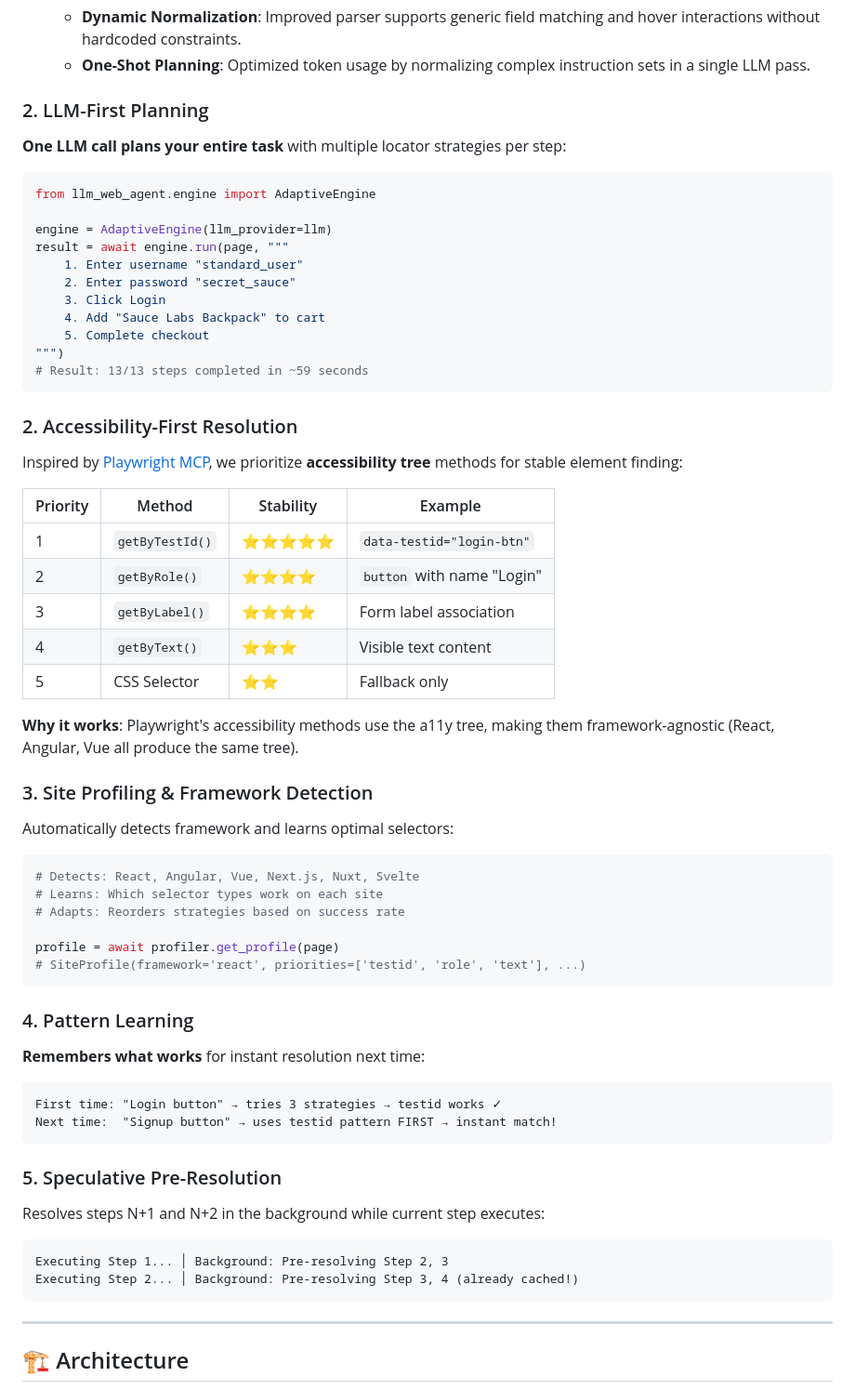
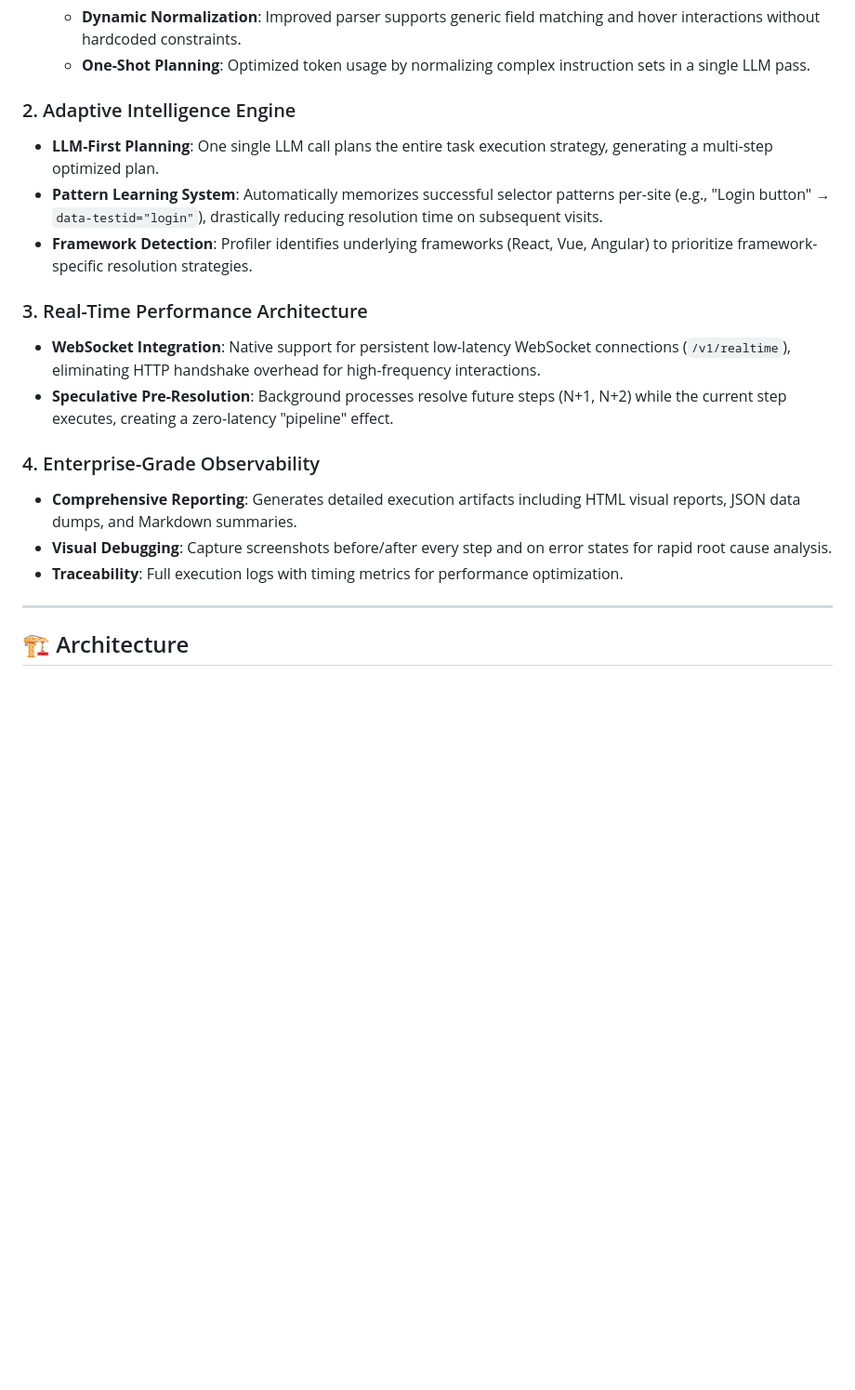
Before and after one commit to suhaibbinyounis/llm-web-agent, a Markdown page: README.md, the part around the change. Shown at 93% size. Rendered like a GitHub page; blank space fills up the shorter version.

Commit message:
docs: Finalize README restructure with 4 core pillars and 2025 roadmap features

````diff
--- a/README.md
+++ b/README.md
@@ -27,70 +27,26 @@ Engineered for reliability in complex, dynamic web environments:
   - **Dynamic Normalization**: Improved parser supports generic field matching and hover interactions without hardcoded constraints.
   - **One-Shot Planning**: Optimized token usage by normalizing complex instruction sets in a single LLM pass.
 
-### 2. LLM-First Planning
+### 2. Adaptive Intelligence Engine
 
-**One LLM call plans your entire task** with multiple locator strategies per step:
+- **LLM-First Planning**: One single LLM call plans the entire task execution strategy, generating a multi-step optimized plan.
+- **Pattern Learning System**: Automatically memorizes successful selector patterns per-site (e.g., "Login button" → `data-testid="login"`), drastically reducing resolution time on subsequent visits.
+- **Framework Detection**: Profiler identifies underlying frameworks (React, Vue, Angular) to prioritize framework-specific resolution strategies.
 
-```python
-from llm_web_agent.engine import AdaptiveEngine
+### 3. Real-Time Performance Architecture
 
-engine = AdaptiveEngine(llm_provider=llm)
-result = await engine.run(page, """
-    1. Enter username "standard_user"
-    2. Enter password "secret_sauce"
-    3. Click Login
-    4. Add "Sauce Labs Backpack" to cart
-    5. Complete checkout
-""")
-# Result: 13/13 steps completed in ~59 seconds
-```
+- **WebSocket Integration**: Native support for persistent low-latency WebSocket connections (`/v1/realtime`), eliminating HTTP handshake overhead for high-frequency interactions.
+- **Speculative Pre-Resolution**: Background processes resolve future steps (N+1, N+2) while the current step executes, creating a zero-latency "pipeline" effect.
 
-### 2. Accessibility-First Resolution
+### 4. Enterprise-Grade Observability
 
-Inspired by [Playwright MCP](https://github.com/microsoft/playwright-mcp), we prioritize **accessibility tree** methods for stable element finding:
+- **Comprehensive Reporting**: Generates detailed execution artifacts including HTML visual reports, JSON data dumps, and Markdown summaries.
+- **Visual Debugging**: Capture screenshots before/after every step and on error states for rapid root cause analysis.
+- **Traceability**: Full execution logs with timing metrics for performance optimization.
 
-| Priority | Method | Stability | Example |
-|----------|--------|-----------|---------|
-| 1 | `getByTestId()` | ⭐⭐⭐⭐⭐ | `data-testid="login-btn"` |
-| 2 | `getByRole()` | ⭐⭐⭐⭐ | `button` with name "Login" |
-| 3 | `getByLabel()` | ⭐⭐⭐⭐ | Form label association |
-| 4 | `getByText()` | ⭐⭐⭐ | Visible text content |
-| 5 | CSS Selector | ⭐⭐ | Fallback only |
-
-**Why it works**: Playwright's accessibility methods use the a11y tree, making them framework-agnostic (React, Angular, Vue all produce the same tree).
-
-### 3. Site Profiling & Framework Detection
-
-Automatically detects framework and learns optimal selectors:
-
-```python
-# Detects: React, Angular, Vue, Next.js, Nuxt, Svelte
-# Learns: Which selector types work on each site
-# Adapts: Reorders strategies based on success rate
-
-profile = await profiler.get_profile(page)
-# SiteProfile(framework='react', priorities=['testid', 'role', 'text'], ...)
-```
-
-### 4. Pattern Learning
-
-**Remembers what works** for instant resolution next time:
-
-```
-First time: "Login button" → tries 3 strategies → testid works ✓
-Next time:  "Signup button" → uses testid pattern FIRST → instant match!
-```
-
-### 5. Speculative Pre-Resolution
-
-Resolves steps N+1 and N+2 in the background while current step executes:
-
-```
-Executing Step 1... │ Background: Pre-resolving Step 2, 3
-Executing Step 2... │ Background: Pre-resolving Step 3, 4 (already cached!)
-```
 
 ---
+
 
 ## 🏗️ Architecture
 
````
